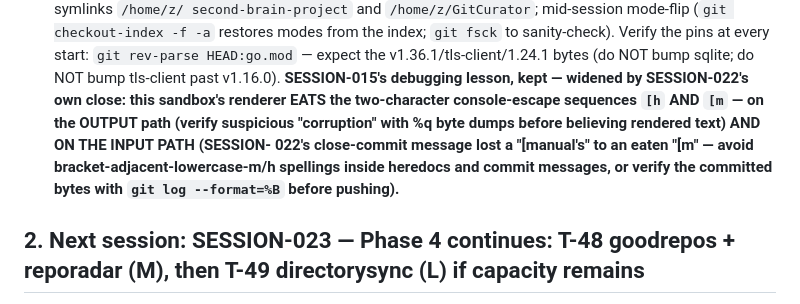
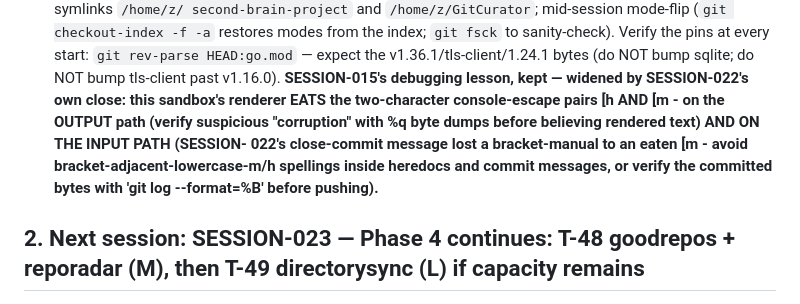
Before and after one commit to assadigit/second-brain-project, a Markdown page: docs/NEXT-SESSION.md, the part around the change. GitHub-like rendering.

Commit message:
docs: NEXT-SESSION v23's renderer lesson truly landed — the console-escape pairs (bracket-h and bracket-m) are now IN the card bytes (verified by count), the earlier attempt's pairs had been eaten on the input path, proving the lesson twice over; the file-fix path (Write tool + runtime-constructed strings) is the reliable recipe

```diff
--- a/docs/NEXT-SESSION.md
+++ b/docs/NEXT-SESSION.md
@@ -82,13 +82,13 @@
   v1.36.1/tls-client/1.24.1 bytes (do NOT bump sqlite; do NOT bump
   tls-client past v1.16.0). **SESSION-015's debugging lesson, kept —
   widened by SESSION-022's own close: this sandbox's renderer EATS
-  the two-character console-escape sequences `[h` AND `[m` — on the
+  the two-character console-escape pairs [h AND [m - on the
   OUTPUT path (verify suspicious "corruption" with %q byte dumps
   before believing rendered text) AND ON THE INPUT PATH (SESSION-
-  022's close-commit message lost a "[manual's" to an eaten "[m" —
+  022's close-commit message lost a bracket-manual to an eaten [m -
   avoid bracket-adjacent-lowercase-m/h spellings inside heredocs and
   commit messages, or verify the committed bytes with
-  `git log --format=%B` before pushing).**
+  'git log --format=%B' before pushing).**
 
 ## 2. Next session: SESSION-023 — Phase 4 continues: T-48 goodrepos + reporadar (M), then T-49 directorysync (L) if capacity remains
 
```
